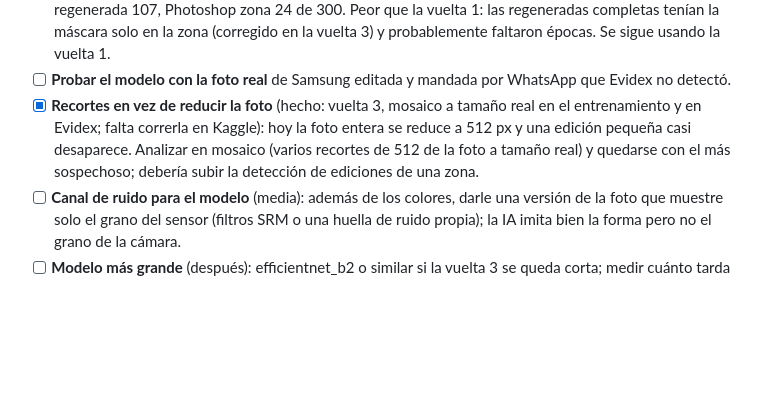
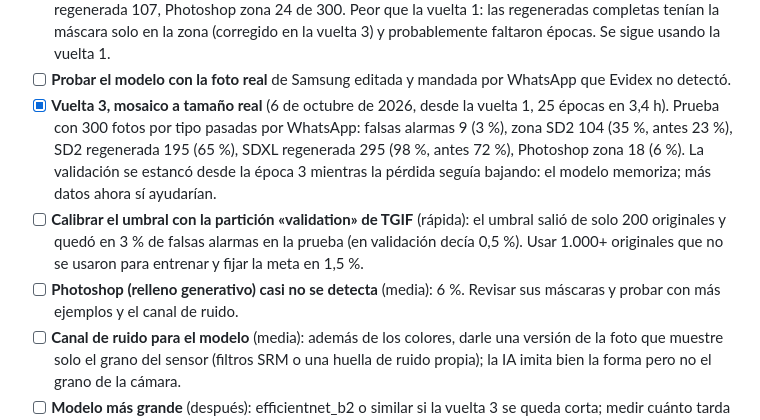
Before and after one commit to fabiiancardinale/forense, a Markdown page: IDEAS.md, the part around the change. GitHub-like rendering; blank space fills up the shorter version.

Commit message:
Ideas: resultados de la vuelta 3 y próximos pasos (calibración, Photoshop)
Co-Authored-By: Claude Opus 5.5 <noreply@anthropic.com>
Claude-Session: https://claude.ai/code/session_013phS6VMajHgfmMoGpECfQH

```diff
--- a/IDEAS.md
+++ b/IDEAS.md
@@ -29,7 +29,9 @@ Ningún método solo detecta todo: se combinan las tres capas.
 - [x] **Vuelta 1 del entrenamiento en Kaggle** (5 de octubre de 2026): con fotos pasadas por WhatsApp, 4 falsas alarmas de 300 originales; detecta 69 de 300 ediciones de una zona (antes 2 de 100) y 215 de 300 regeneradas completas (antes 7 de 100).
 - [x] **Vuelta 2** (descartada): falsas alarmas 33 de 300 (11 %), zona SD2 45, SDXL regenerada 165, SD2 regenerada 107, Photoshop zona 24 de 300. Peor que la vuelta 1: las regeneradas completas tenían la máscara solo en la zona (corregido en la vuelta 3) y probablemente faltaron épocas. Se sigue usando la vuelta 1.
 - [ ] **Probar el modelo con la foto real** de Samsung editada y mandada por WhatsApp que Evidex no detectó.
-- [x] **Recortes en vez de reducir la foto** (hecho: vuelta 3, mosaico a tamaño real en el entrenamiento y en Evidex; falta correrla en Kaggle): hoy la foto entera se reduce a 512 px y una edición pequeña casi desaparece. Analizar en mosaico (varios recortes de 512 de la foto a tamaño real) y quedarse con el más sospechoso; debería subir la detección de ediciones de una zona.
+- [x] **Vuelta 3, mosaico a tamaño real** (6 de octubre de 2026, desde la vuelta 1, 25 épocas en 3,4 h). Prueba con 300 fotos por tipo pasadas por WhatsApp: falsas alarmas 9 (3 %), zona SD2 104 (35 %, antes 23 %), SD2 regenerada 195 (65 %), SDXL regenerada 295 (98 %, antes 72 %), Photoshop zona 18 (6 %). La validación se estancó desde la época 3 mientras la pérdida seguía bajando: el modelo memoriza; más datos ahora sí ayudarían.
+- [ ] **Calibrar el umbral con la partición «validation» de TGIF** (rápida): el umbral salió de solo 200 originales y quedó en 3 % de falsas alarmas en la prueba (en validación decía 0,5 %). Usar 1.000+ originales que no se usaron para entrenar y fijar la meta en 1,5 %.
+- [ ] **Photoshop (relleno generativo) casi no se detecta** (media): 6 %. Revisar sus máscaras y probar con más ejemplos y el canal de ruido.
 - [ ] **Canal de ruido para el modelo** (media): además de los colores, darle una versión de la foto que muestre solo el grano del sensor (filtros SRM o una huella de ruido propia); la IA imita bien la forma pero no el grano de la cámara.
 - [ ] **Modelo más grande** (después): efficientnet_b2 o similar si la vuelta 3 se queda corta; medir cuánto tarda por foto en el servidor.
 - [ ] **Fotos de autos editadas para el entrenamiento** (lo que más ayudaría): ver la sección de juntar fotos.
```
